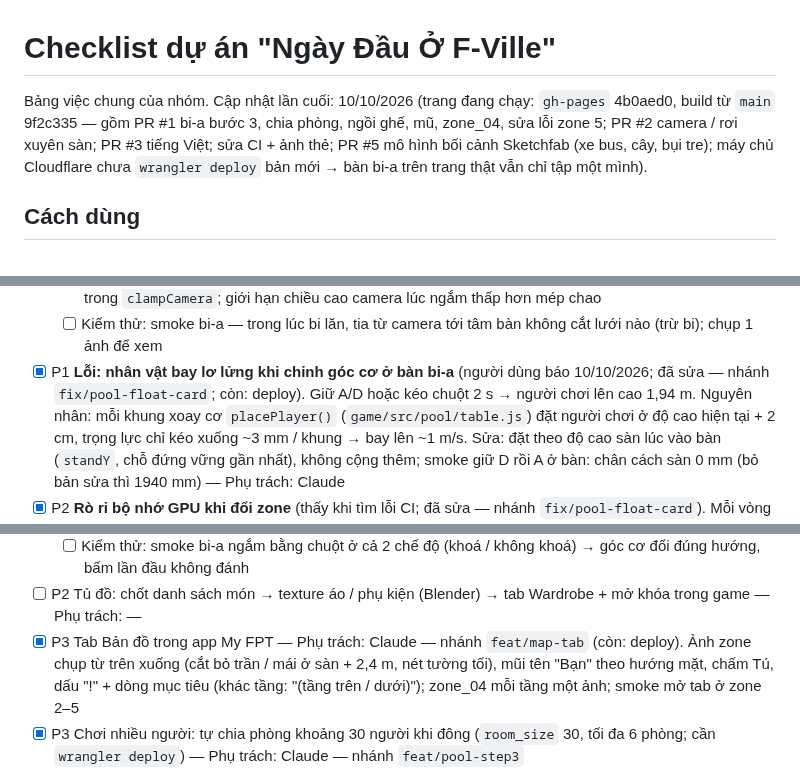
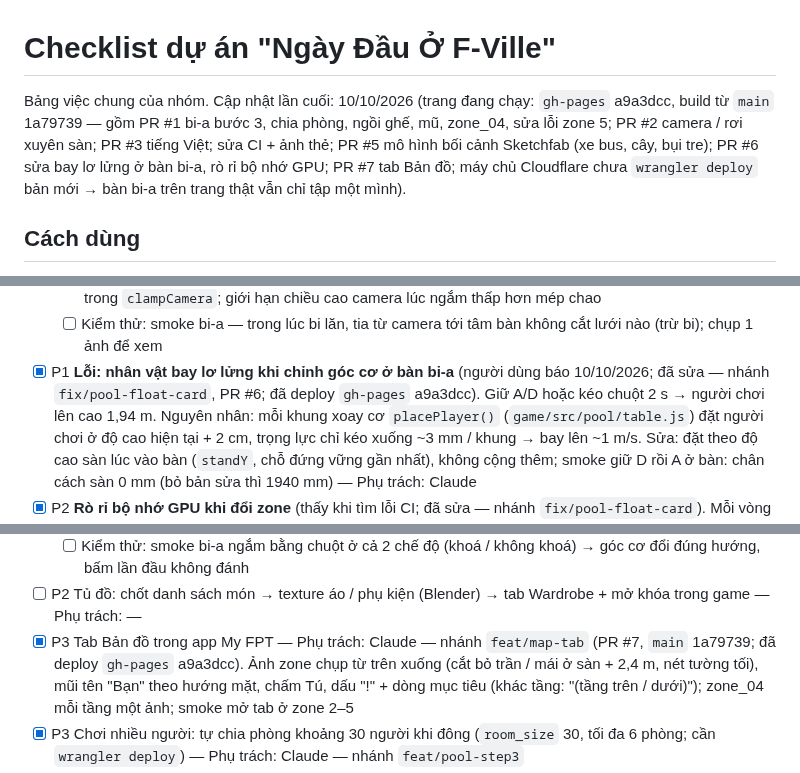
Before and after one commit to thanhdo257205/fville-onboard, a Markdown page: docs/CHECKLIST.md, 3 parts joined by grey strips. Drawn GitHub-style.

Commit message:
CHECKLIST, PROGRESS: deploy gh-pages a9a3dcc từ main 1a79739 (PR #6 sửa bàn bi-a / bộ nhớ GPU, PR #7 tab Bản đồ)
Co-Authored-By: Claude Opus 5.5 <noreply@anthropic.com>
Claude-Session: https://claude.ai/code/session_01XcPM2HGhhjskwm5mKgfno8

```diff
--- a/docs/CHECKLIST.md
+++ b/docs/CHECKLIST.md
@@ -1,8 +1,9 @@
 # Checklist dự án "Ngày Đầu Ở F-Ville"
 
-Bảng việc chung của nhóm. Cập nhật lần cuối: 10/10/2026 (trang đang chạy: `gh-pages` 4b0aed0, build từ `main` 9f2c335 — gồm PR #1
+Bảng việc chung của nhóm. Cập nhật lần cuối: 10/10/2026 (trang đang chạy: `gh-pages` a9a3dcc, build từ `main` 1a79739 — gồm PR #1
 bi-a bước 3, chia phòng, ngồi ghế, mũ, zone_04, sửa lỗi zone 5; PR #2 camera / rơi xuyên sàn; PR #3 tiếng Việt; sửa CI + ảnh
-thẻ; PR #5 mô hình bối cảnh Sketchfab (xe bus, cây, bụi tre); máy chủ Cloudflare chưa `wrangler deploy` bản mới → bàn bi-a trên trang thật vẫn chỉ tập một mình).
+thẻ; PR #5 mô hình bối cảnh Sketchfab (xe bus, cây, bụi tre); PR #6 sửa bay lơ lửng ở bàn bi-a, rò rỉ bộ nhớ GPU; PR #7 tab
+Bản đồ; máy chủ Cloudflare chưa `wrangler deploy` bản mới → bàn bi-a trên trang thật vẫn chỉ tập một mình).
 
 ## Cách dùng
 
@@ -59,7 +60,7 @@ thẻ; PR #5 mô hình bối cảnh Sketchfab (xe bus, cây, bụi tre); máy ch
     camera lúc ngắm thấp hơn mép chao
   - [ ] Kiểm thử: smoke bi-a — trong lúc bi lăn, tia từ camera tới tâm bàn không cắt lưới nào (trừ bi); chụp 1 ảnh để xem
 - [x] P1 **Lỗi: nhân vật bay lơ lửng khi chỉnh góc cơ ở bàn bi-a** (người dùng báo 10/10/2026; đã sửa — nhánh
-  `fix/pool-float-card`; còn: deploy). Giữ A/D hoặc kéo chuột 2 s → người chơi lên cao 1,94 m. Nguyên nhân: mỗi khung xoay cơ
+  `fix/pool-float-card`, PR #6; đã deploy `gh-pages` a9a3dcc). Giữ A/D hoặc kéo chuột 2 s → người chơi lên cao 1,94 m. Nguyên nhân: mỗi khung xoay cơ
   `placePlayer()` (`game/src/pool/table.js`) đặt người chơi ở độ cao hiện tại + 2 cm, trọng lực chỉ kéo xuống ~3 mm / khung →
   bay lên ~1 m/s. Sửa: đặt theo độ cao sàn lúc vào bàn (`standY`, chỗ đứng vững gần nhất), không cộng thêm; smoke giữ D rồi A
   ở bàn: chân cách sàn 0 mm (bỏ bản sửa thì 1940 mm) — Phụ trách: Claude
@@ -181,7 +182,7 @@ thẻ; PR #5 mô hình bối cảnh Sketchfab (xe bus, cây, bụi tre); máy ch
     chuột (`data/i18n/en.json` + `vi.json`); trên điện thoại: kéo ngón tay để ngắm (xem mục "Chơi trên trình duyệt điện thoại")
   - [ ] Kiểm thử: smoke bi-a ngắm bằng chuột ở cả 2 chế độ (khoá / không khoá) → góc cơ đổi đúng hướng, bấm lần đầu không đánh
 - [ ] P2 Tủ đồ: chốt danh sách món → texture áo / phụ kiện (Blender) → tab Wardrobe + mở khóa trong game — Phụ trách: —
-- [x] P3 Tab Bản đồ trong app My FPT — Phụ trách: Claude — nhánh `feat/map-tab` (còn: deploy). Ảnh zone chụp từ trên xuống
+- [x] P3 Tab Bản đồ trong app My FPT — Phụ trách: Claude — nhánh `feat/map-tab` (PR #7, `main` 1a79739; đã deploy `gh-pages` a9a3dcc). Ảnh zone chụp từ trên xuống
   (cắt bỏ trần / mái ở sàn + 2,4 m, nét tường tối), mũi tên "Bạn" theo hướng mặt, chấm Tú, dấu "!" + dòng mục tiêu (khác tầng:
   "(tầng trên / dưới)"); zone_04 mỗi tầng một ảnh; smoke mở tab ở zone 2–5
 - [x] P3 Chơi nhiều người: tự chia phòng khoảng 30 người khi đông (`room_size` 30, tối đa 6 phòng; cần `wrangler deploy`) —
```
Also changed, not shown: docs/PROGRESS.md (+4 -0 lines).
